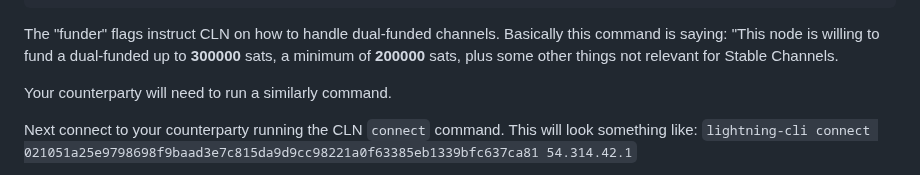
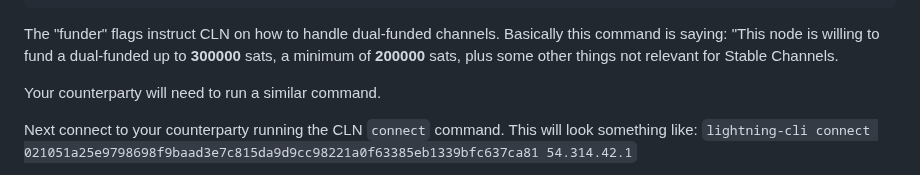
Before and after one commit to toneloc/stable-channels, a Markdown page: README.md, the part around the change. Drawn GitHub-style.

````diff
--- a/README.md
+++ b/README.md
@@ -76,7 +76,7 @@ lightningd --daemon --log-file=/home/ubuntu/cln.log --lightning-dir=/home/ubuntu
 ```
 The "funder" flags instruct CLN on how to handle dual-funded channels. Basically this command is saying: "This node is willing to fund a dual-funded up to **300000** sats, a minimum of **200000** sats, plus some other things not relevant for Stable Channels.
 
-Your counterparty will need to run a similarly command.
+Your counterparty will need to run a similar command.
 
 Next connect to your counterparty running the CLN `connect` command. This will look something like: `lightning-cli connect 021051a25e9798698f9baad3e7c815da9d9cc98221a0f63385eb1339bfc637ca81 54.314.42.1`
 
````
